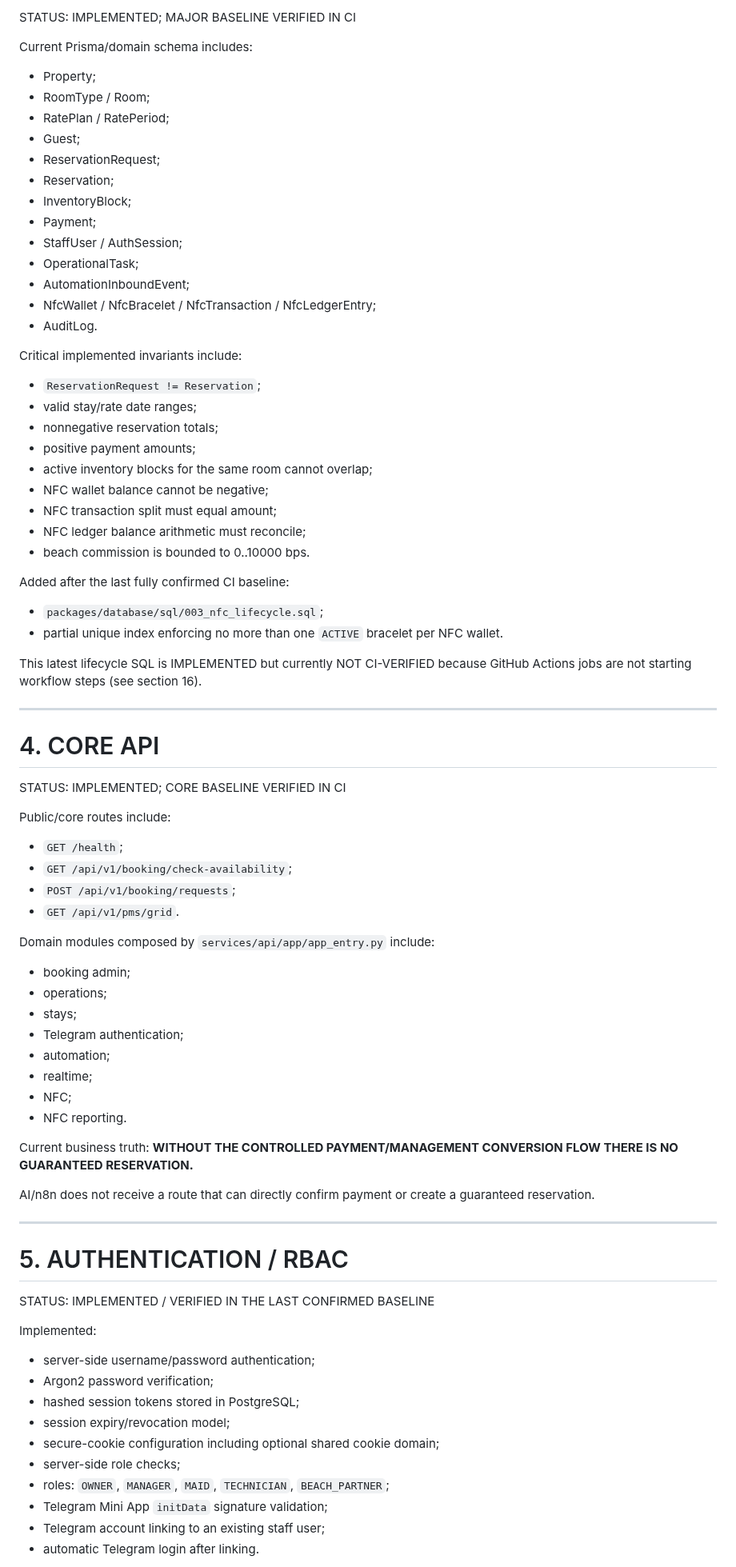
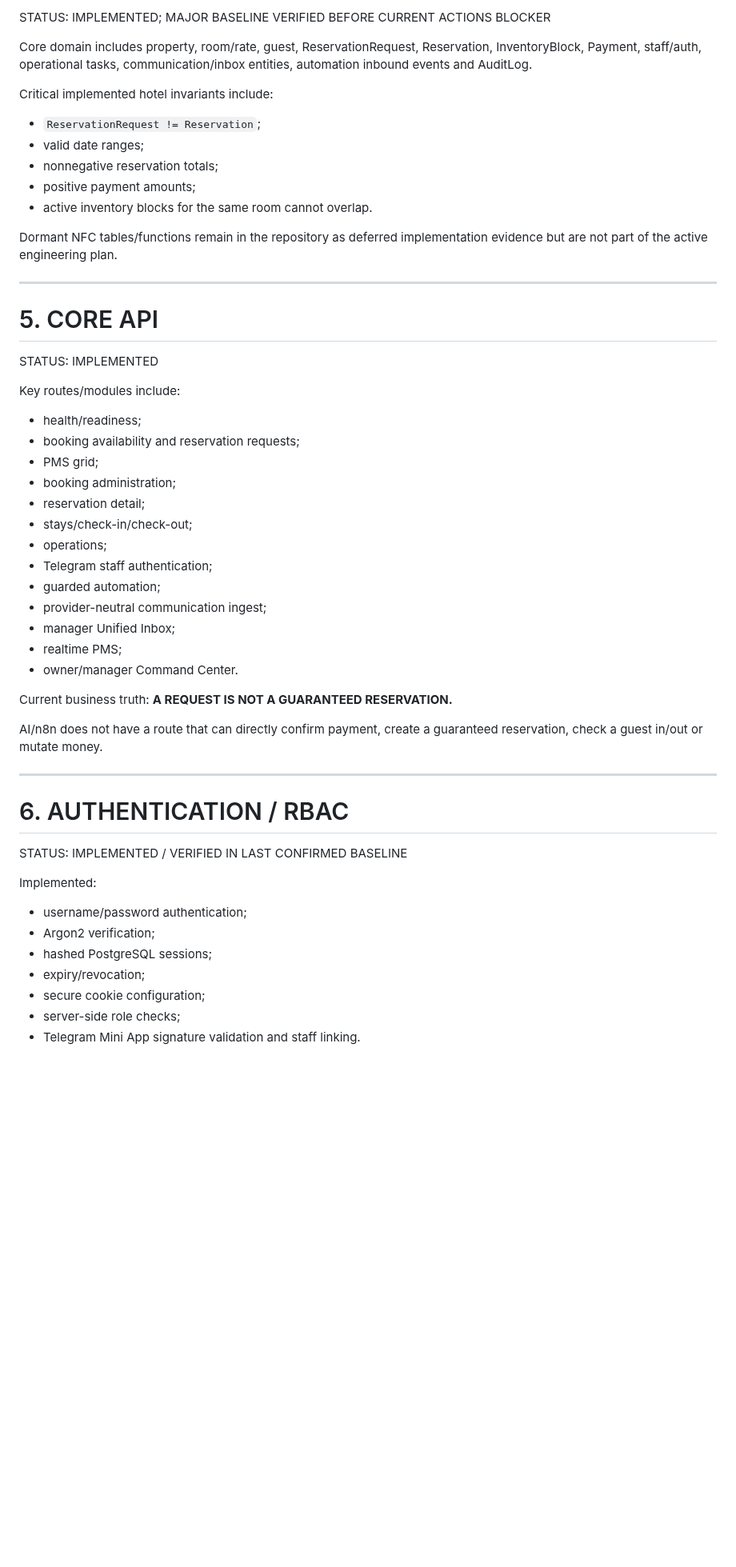
Before and after one commit to stvelikiy-star/resort-os, a Markdown page: knowledge/04_CURRENT_STATE.md, the part around one of its changes. Shown at 80% size. Drawn GitHub-style; blank space fills up the shorter version.

Commit message:
docs: sync current state with PMS inbox and NFC freeze

```diff
--- a/knowledge/04_CURRENT_STATE.md
+++ b/knowledge/04_CURRENT_STATE.md
@@ -60,80 +84,55 @@ Known source caveats remain qualified rather than guessed.
 
-STATUS: IMPLEMENTED; MAJOR BASELINE VERIFIED IN CI
+STATUS: IMPLEMENTED; MAJOR BASELINE VERIFIED BEFORE CURRENT ACTIONS BLOCKER
 
-Current Prisma/domain schema includes:
-- Property;
-- RoomType / Room;
-- RatePlan / RatePeriod;
-- Guest;
-- ReservationRequest;
-- Reservation;
-- InventoryBlock;
-- Payment;
-- StaffUser / AuthSession;
-- OperationalTask;
-- AutomationInboundEvent;
-- NfcWallet / NfcBracelet / NfcTransaction / NfcLedgerEntry;
-- AuditLog.
+Core domain includes property, room/rate, guest, ReservationRequest, Reservation, InventoryBlock, Payment, staff/auth, operational tasks, communication/inbox entities, automation inbound events and AuditLog.
 
-Critical implemented invariants include:
+Critical implemented hotel invariants include:
 - `ReservationRequest != Reservation`;
-- valid stay/rate date ranges;
+- valid date ranges;
 - nonnegative reservation totals;
 - positive payment amounts;
-- active inventory blocks for the same room cannot overlap;
-- NFC wallet balance cannot be negative;
-- NFC transaction split must equal amount;
-- NFC ledger balance arithmetic must reconcile;
-- beach commission is bounded to 0..10000 bps.
+- active inventory blocks for the same room cannot overlap.
 
-Added after the last fully confirmed CI baseline:
-- `packages/database/sql/003_nfc_lifecycle.sql`;
-- partial unique index enforcing no more than one `ACTIVE` bracelet per NFC wallet.
-
-This latest lifecycle SQL is IMPLEMENTED but currently NOT CI-VERIFIED because GitHub Actions jobs are not starting workflow steps (see section 16).
+Dormant NFC tables/functions remain in the repository as deferred implementation evidence but are not part of the active engineering plan.
 
 ---
 
-# 4. CORE API
+# 5. CORE API
 
-STATUS: IMPLEMENTED; CORE BASELINE VERIFIED IN CI
+STATUS: IMPLEMENTED
 
-Public/core routes include:
-- `GET /health`;
-- `GET /api/v1/booking/check-availability`;
-- `POST /api/v1/booking/requests`;
-- `GET /api/v1/pms/grid`.
-
-Domain modules composed by `services/api/app/app_entry.py` include:
-- booking admin;
+Key routes/modules include:
+- health/readiness;
+- booking availability and reservation requests;
+- PMS grid;
+- booking administration;
+- reservation detail;
+- stays/check-in/check-out;
 - operations;
-- stays;
-- Telegram authentication;
-- automation;
-- realtime;
-- NFC;
-- NFC reporting.
+- Telegram staff authentication;
+- guarded automation;
+- provider-neutral communication ingest;
+- manager Unified Inbox;
+- realtime PMS;
+- owner/manager Command Center.
 
 Current business truth:
-**WITHOUT THE CONTROLLED PAYMENT/MANAGEMENT CONVERSION FLOW THERE IS NO GUARANTEED RESERVATION.**
+**A REQUEST IS NOT A GUARANTEED RESERVATION.**
 
-AI/n8n does not receive a route that can directly confirm payment or create a guaranteed reservation.
+AI/n8n does not have a route that can directly confirm payment, create a guaranteed reservation, check a guest in/out or mutate money.
 
 ---
 
-# 5. AUTHENTICATION / RBAC
+# 6. AUTHENTICATION / RBAC
 
-STATUS: IMPLEMENTED / VERIFIED IN THE LAST CONFIRMED BASELINE
+STATUS: IMPLEMENTED / VERIFIED IN LAST CONFIRMED BASELINE
 
 Implemented:
-- server-side username/password authentication;
-- Argon2 password verification;
-- hashed session tokens stored in PostgreSQL;
-- session expiry/revocation model;
-- secure-cookie configuration including optional shared cookie domain;
+- username/password authentication;
+- Argon2 verification;
+- hashed PostgreSQL sessions;
+- expiry/revocation;
+- secure cookie configuration;
 - server-side role checks;
-- roles: `OWNER`, `MANAGER`, `MAID`, `TECHNICIAN`, `BEACH_PARTNER`;
-- Telegram Mini App `initData` signature validation;
-- Telegram account linking to an existing staff user;
-- automatic Telegram login after linking.
+- Telegram Mini App signature validation and staff linking.
 
```
Also changed, not shown: other parts of knowledge/04_CURRENT_STATE.md (+198 -205 lines).
